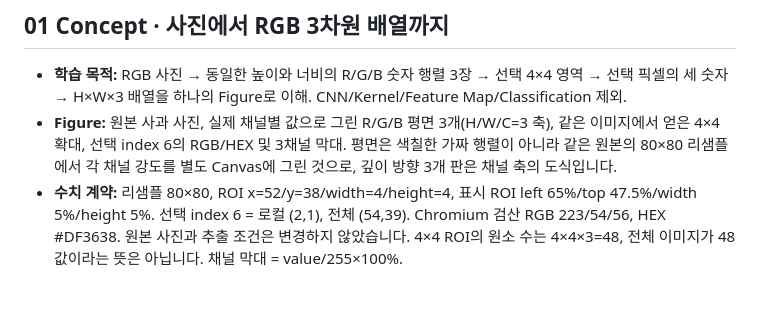
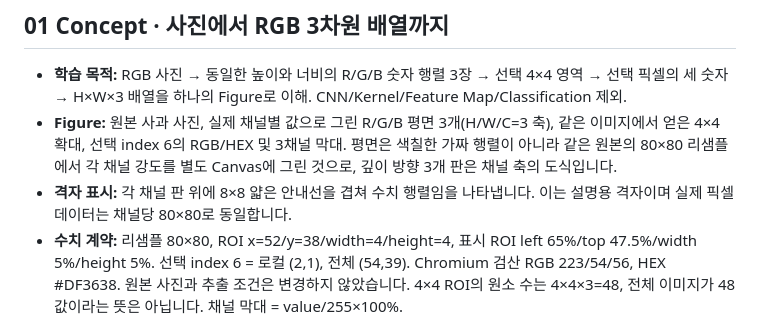
Before and after one commit to sh0427-han/design-template-library, a Markdown page: TEMPLATE_CATALOG.md, the part around the change. GitHub-like rendering; blank space fills up the shorter version.

Commit message:
docs(concept): clarify schematic grid overlay vs original channel resolution

```diff
--- a/TEMPLATE_CATALOG.md
+++ b/TEMPLATE_CATALOG.md
@@ -19,6 +19,7 @@
 
 - **학습 목적:** RGB 사진 → 동일한 높이와 너비의 R/G/B 숫자 행렬 3장 → 선택 4×4 영역 → 선택 픽셀의 세 숫자 → H×W×3 배열을 하나의 Figure로 이해. CNN/Kernel/Feature Map/Classification 제외.
 - **Figure:** 원본 사과 사진, 실제 채널별 값으로 그린 R/G/B 평면 3개(H/W/C=3 축), 같은 이미지에서 얻은 4×4 확대, 선택 index 6의 RGB/HEX 및 3채널 막대. 평면은 색칠한 가짜 행렬이 아니라 같은 원본의 80×80 리샘플에서 각 채널 강도를 별도 Canvas에 그린 것으로, 깊이 방향 3개 판은 채널 축의 도식입니다.
+- **격자 표시:** 각 채널 판 위에 8×8 얇은 안내선을 겹쳐 수치 행렬임을 나타냅니다. 이는 설명용 격자이며 실제 픽셀 데이터는 채널당 80×80로 동일합니다.
 - **수치 계약:** 리샘플 80×80, ROI x=52/y=38/width=4/height=4, 표시 ROI left 65%/top 47.5%/width 5%/height 5%. 선택 index 6 = 로컬 (2,1), 전체 (54,39). Chromium 검산 RGB 223/54/56, HEX #DF3638. 원본 사진과 추출 조건은 변경하지 않았습니다. 4×4 ROI의 원소 수는 4×4×3=48, 전체 이미지가 48값이라는 뜻은 아닙니다. 채널 막대 = value/255×100%.
 - **배치·디자인:** 두 개의 White 패널(넓은 Figure 흐름 / 선택 픽셀 상세), Blue 방향 화살표, Navy 선택 테두리, 로컬 Pretendard Variable, 전체 자간 −1pt 유지. 모바일에서는 세 Figure를 세로로 배치하며 숫자는 동일합니다. 모든 평면과 선택값은 Canvas 작업 성공 후 동시에 표시하고 초기에는 중립 상태를 사용합니다.
 - **소스·검증:** [HTML](templates/html/concept.html) · [사진](templates/html/assets/concept-apple-photo.jpg) · [PNG 프리뷰](previews/html-concept.png) · [상세 명세](docs/REFERENCE_PAGE_SPECS.md#01-concept). [검증 스크립트](scripts/validate_references.py)로 실제 이미지에서 채널별 6400개 픽셀, 16개 확대 색상, RGB/HEX, 정렬·반응형 6화면·로컬 Pretendard를 재검증합니다.
```
